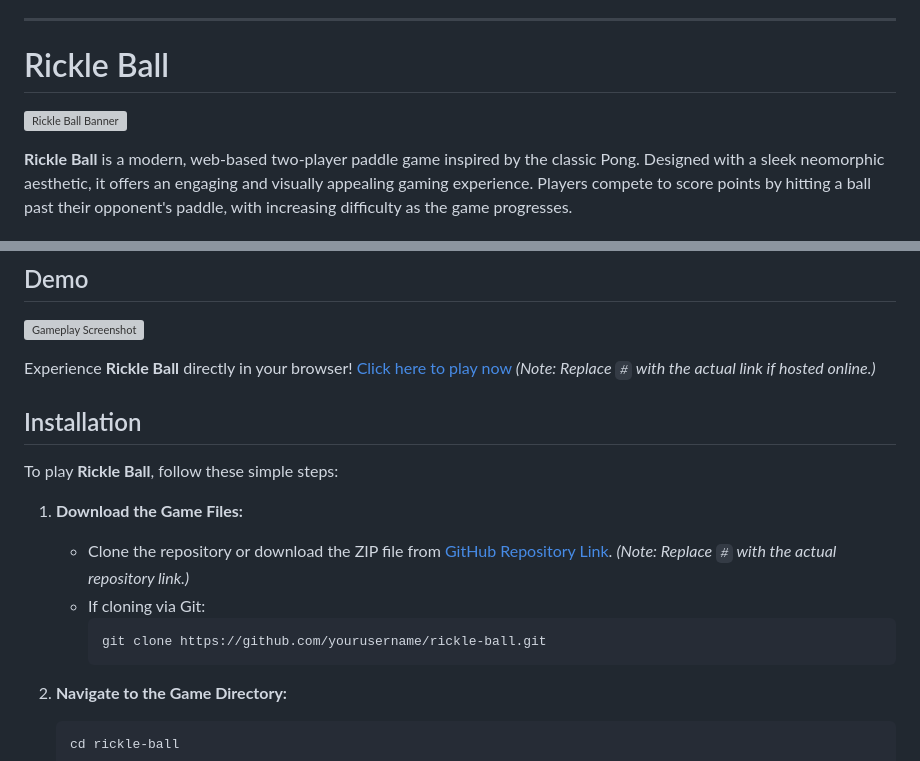
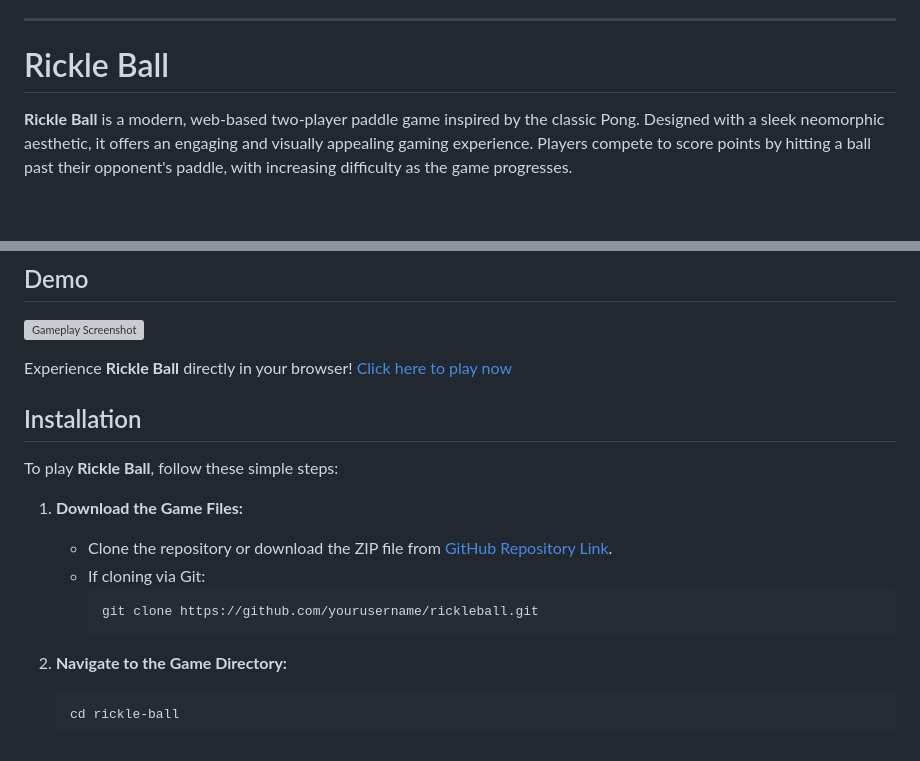
Before and after one commit to unnikrishnannambiar/rickleball, a Markdown page: README.md, 2 parts joined by grey strips. Drawn GitHub-style; blank space fills up the shorter version; grey boxes are pictures that could not be loaded.

````diff
--- a/README.md
+++ b/README.md
@@ -3,8 +3,6 @@ Certainly! Below is a comprehensive `README.md` file for the **Rickle Ball** gam
 ---
 
 # Rickle Ball
-
-![Rickle Ball Banner](https://via.placeholder.com/800x200?text=Rickle+Ball+Banner)
 
 **Rickle Ball** is a modern, web-based two-player paddle game inspired by the classic Pong. Designed with a sleek neomorphic aesthetic, it offers an engaging and visually appealing gaming experience. Players compete to score points by hitting a ball past their opponent's paddle, with increasing difficulty as the game progresses.
 
@@ -37,17 +35,17 @@ Certainly! Below is a comprehensive `README.md` file for the **Rickle Ball** gam
 
 ![Gameplay Screenshot](https://via.placeholder.com/800x600?text=Gameplay+Screenshot)
 
-Experience **Rickle Ball** directly in your browser! [Click here to play now](#) *(Note: Replace `#` with the actual link if hosted online.)*
+Experience **Rickle Ball** directly in your browser! [Click here to play now](https://unnikrishnannambiar.github.io/rickleball/)
 
 ## Installation
 
 To play **Rickle Ball**, follow these simple steps:
 
 1. **Download the Game Files:**
-   - Clone the repository or download the ZIP file from [GitHub Repository Link](#). *(Note: Replace `#` with the actual repository link.)*
+   - Clone the repository or download the ZIP file from [GitHub Repository Link](https://github.com/unnikrishnannambiar/rickleball).
    - If cloning via Git:
      ```bash
-     git clone https://github.com/yourusername/rickle-ball.git
+     git clone https://github.com/yourusername/rickleball.git
      ```
 
 2. **Navigate to the Game Directory:**
````
